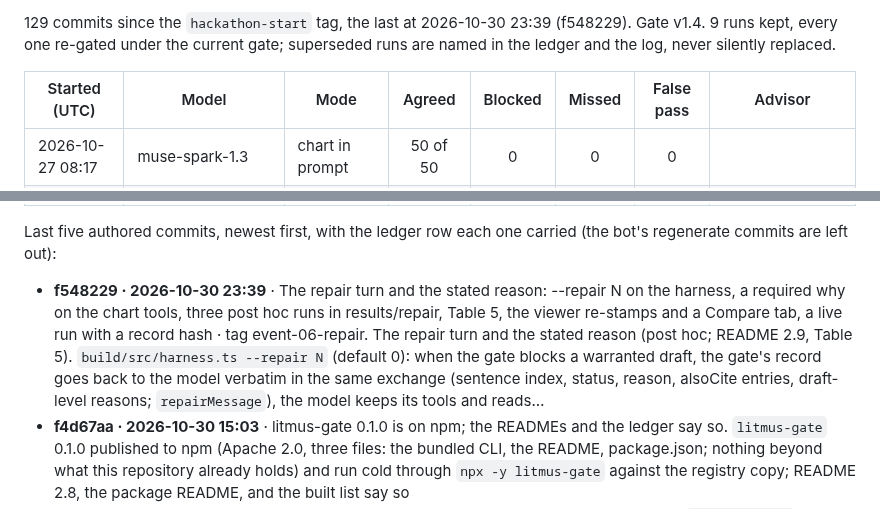
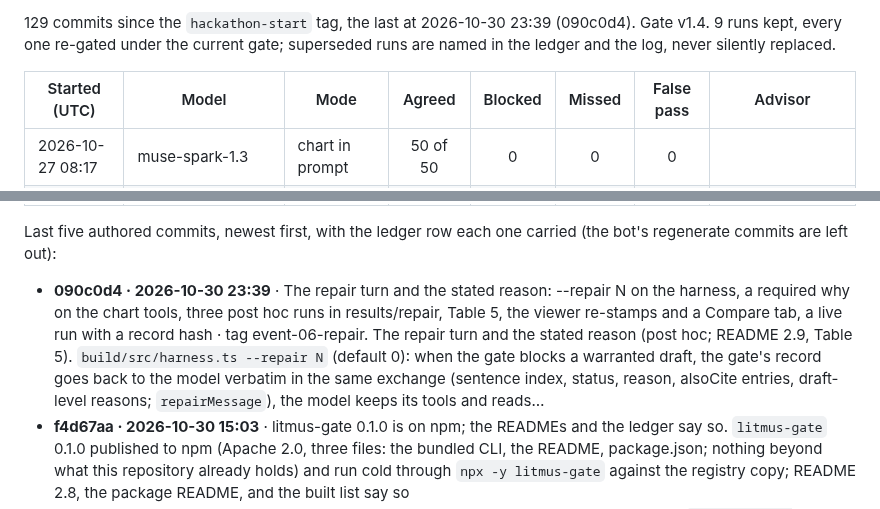
Before and after one commit to jamesrosing/your-procedure-is-denied, a Markdown page: README.md, 2 parts joined by grey strips. Rendered like a GitHub page.

Commit message:
Build log: regenerate after 090c0d4

```diff
--- a/README.md
+++ b/README.md
@@ -400,5 +400,5 @@ _Generated from the git history, the ledger, and the result files by `npm run lo
 
-129 commits since the `hackathon-start` tag, the last at 2026-10-30 23:39 (f548229). Gate v1.4. 9 runs kept, every one re-gated under the current gate; superseded runs are named in the ledger and the log, never silently replaced.
+129 commits since the `hackathon-start` tag, the last at 2026-10-30 23:39 (090c0d4). Gate v1.4. 9 runs kept, every one re-gated under the current gate; superseded runs are named in the ledger and the log, never silently replaced.
 
 | Started (UTC) | Model | Mode | Agreed | Blocked | Missed | False pass | Advisor |
 | --- | --- | --- | :---: | :---: | :---: | :---: | --- |
@@ -414,7 +414,7 @@ _Generated from the git history, the ledger, and the result files by `npm run lo
 
 Last five authored commits, newest first, with the ledger row each one carried (the bot's regenerate commits are left out):
 
-- **f548229 · 2026-10-30 23:39** · The repair turn and the stated reason: --repair N on the harness, a required why on the chart tools, three post hoc runs in results/repair, Table 5, the viewer re-stamps and a Compare tab, a live run with a record hash · tag event-06-repair. The repair turn and the stated reason (post hoc; README 2.9, Table 5). `build/src/harness.ts --repair N` (default 0): when the gate blocks a warranted draft, the gate's record goes back to the model verbatim in the same exchange (sentence index, status, reason, alsoCite entries, draft-level reasons; `repairMessage`), the model keeps its tools and reads…
+- **090c0d4 · 2026-10-30 23:39** · The repair turn and the stated reason: --repair N on the harness, a required why on the chart tools, three post hoc runs in results/repair, Table 5, the viewer re-stamps and a Compare tab, a live run with a record hash · tag event-06-repair. The repair turn and the stated reason (post hoc; README 2.9, Table 5). `build/src/harness.ts --repair N` (default 0): when the gate blocks a warranted draft, the gate's record goes back to the model verbatim in the same exchange (sentence index, status, reason, alsoCite entries, draft-level reasons; `repairMessage`), the model keeps its tools and reads…
 - **f4d67aa · 2026-10-30 15:03** · litmus-gate 0.1.0 is on npm; the READMEs and the ledger say so. `litmus-gate` 0.1.0 published to npm (Apache 2.0, three files: the bundled CLI, the README, package.json; nothing beyond what this repository already holds) and run cold through `npx -y litmus-gate` against the registry copy; README 2.8, the package README, and the built list say so
 - **a2fb3d9 · 2026-10-30 14:20** · litmus-gate: license Apache-2.0, matching the repository. `build/litmus-gate/package.json`: license Apache-2.0, matching the repository's LICENSE (it had said MIT). Found while checking what an npm publish would carry: the tarball is `dist/cli.js` (the gate module, its sources builder, citation pattern, schema, and hash, all already public in this repository), the package README, and `package.json`; no provider…
 - **89241db · 2026-10-30 13:14** · Abstract re-led with the other chair and the dollars; shot 6b in the cut at 2:10 in place of the Table 3 frame; captions regenerated. Abstract re-led on the author's instruction, opening cadence unchanged: the question adds the other chair (whether the same check, pointed the other way, holds the insurer's determination to the same record); the results lead with the dollars (muse-spark-1.3 defended the full $568,500 billed across the thirty warranted cases in each of its three runs, at…
```
Also changed, not shown: other parts of README.md (+2 -2 lines), BUILD-LOG.md (+2 -2 lines).
